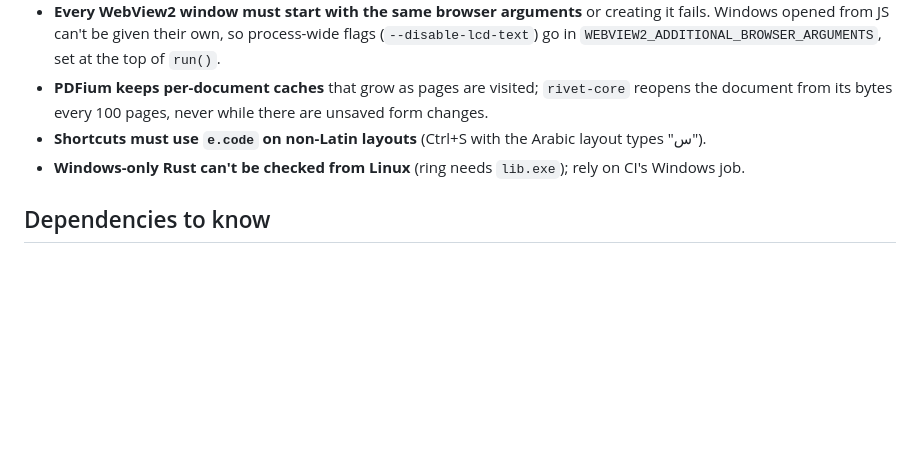
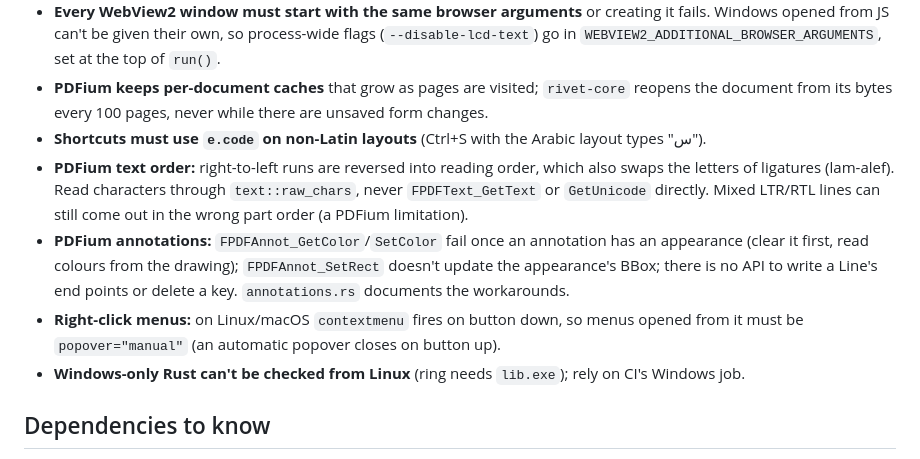
Before and after one commit to AbdullahHouso/pdfrivet, a Markdown page: AGENTS.md, the part around the change. GitHub-like rendering; blank space fills up the shorter version.

Commit message:
AGENTS.md: PDFium text and annotation pitfalls, right-click menus

```diff
--- a/AGENTS.md
+++ b/AGENTS.md
@@ -90,6 +90,16 @@ CI (`.github/workflows/ci.yml`) runs them on Linux and Windows on every push to
 - **PDFium keeps per-document caches** that grow as pages are visited; `rivet-core` reopens the
   document from its bytes every 100 pages, never while there are unsaved form changes.
 - **Shortcuts must use `e.code` on non-Latin layouts** (Ctrl+S with the Arabic layout types "س").
+- **PDFium text order:** right-to-left runs are reversed into reading order, which also swaps the
+  letters of ligatures (lam-alef). Read characters through `text::raw_chars`, never
+  `FPDFText_GetText` or `GetUnicode` directly. Mixed LTR/RTL lines can still come out in the
+  wrong part order (a PDFium limitation).
+- **PDFium annotations:** `FPDFAnnot_GetColor`/`SetColor` fail once an annotation has an
+  appearance (clear it first, read colours from the drawing); `FPDFAnnot_SetRect` doesn't update
+  the appearance's BBox; there is no API to write a Line's end points or delete a key.
+  `annotations.rs` documents the workarounds.
+- **Right-click menus:** on Linux/macOS `contextmenu` fires on button down, so menus opened from it
+  must be `popover="manual"` (an automatic popover closes on button up).
 - **Windows-only Rust can't be checked from Linux** (ring needs `lib.exe`); rely on CI's Windows job.
 
 ## Dependencies to know
```
